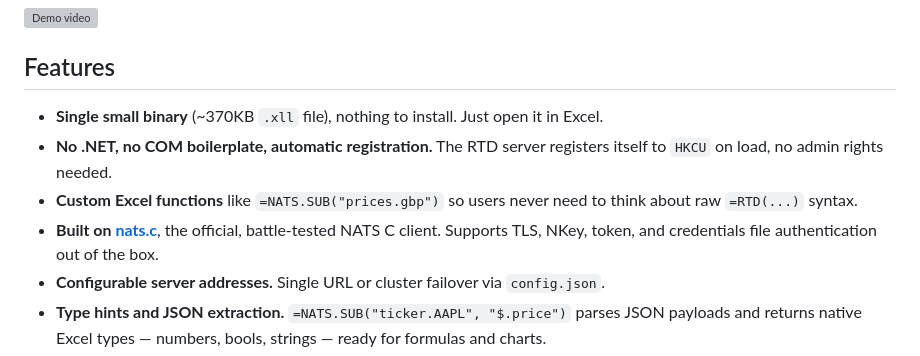
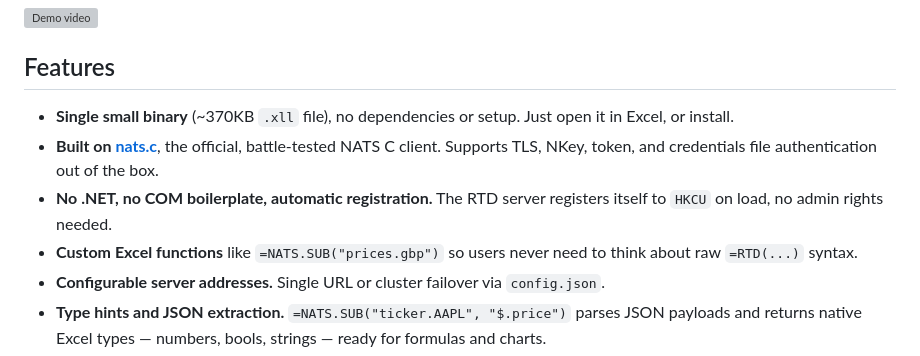
Before and after one commit to AlexJReid/zigxll-connectors-nats, a Markdown page: README.md, the part around the change. GitHub-like rendering; grey boxes are pictures that could not be loaded.

```diff
--- a/README.md
+++ b/README.md
@@ -8,10 +8,10 @@ A NATS connector for Excel built with [ZigXLL](https://github.com/AlexJReid/zigx
 
 ## Features
 
-- **Single small binary** (~370KB `.xll` file), nothing to install. Just open it in Excel.
+- **Single small binary** (~370KB `.xll` file), no dependencies or setup. Just open it in Excel, or install.
+- **Built on [nats.c](https://github.com/nats-io/nats.c)**, the official, battle-tested NATS C client. Supports TLS, NKey, token, and credentials file authentication out of the box.
 - **No .NET, no COM boilerplate, automatic registration.** The RTD server registers itself to `HKCU` on load, no admin rights needed.
 - **Custom Excel functions** like `=NATS.SUB("prices.gbp")` so users never need to think about raw `=RTD(...)` syntax.
-- **Built on [nats.c](https://github.com/nats-io/nats.c)**, the official, battle-tested NATS C client. Supports TLS, NKey, token, and credentials file authentication out of the box.
 - **Configurable server addresses.** Single URL or cluster failover via `config.json`.
 - **Type hints and JSON extraction.** `=NATS.SUB("ticker.AAPL", "$.price")` parses JSON payloads and returns native Excel types — numbers, bools, strings — ready for formulas and charts.
 - **Designed for throughput.** Arena-allocated refresh cycles, zero per-message allocations on the render path, and lock-free handoff from the nats.c thread pool to Excel's RTD polling.
```
